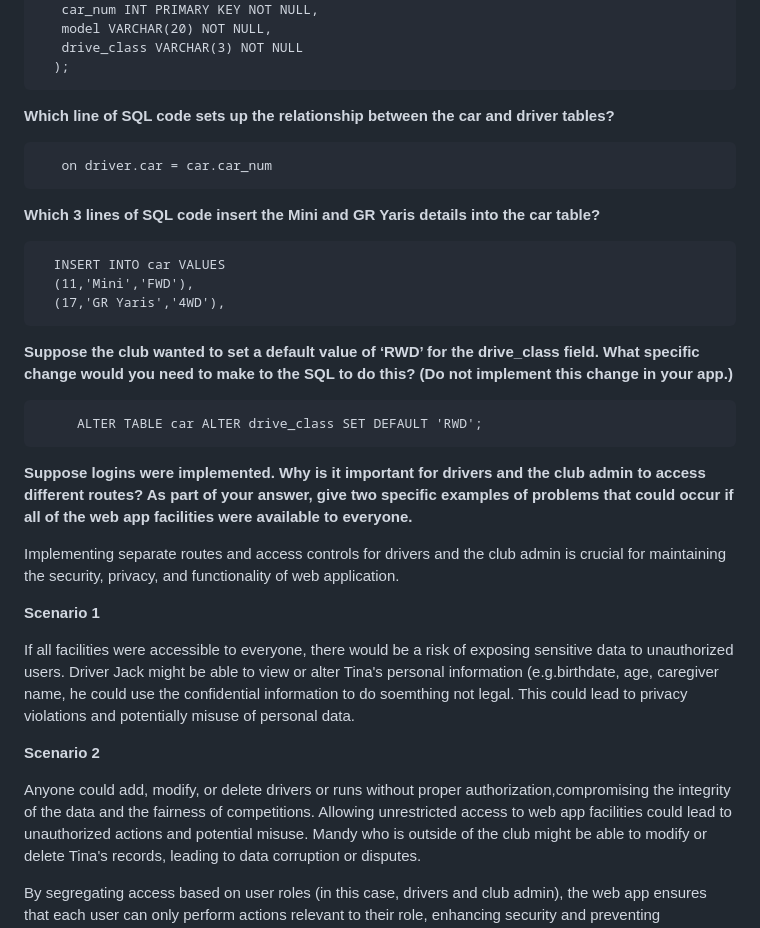
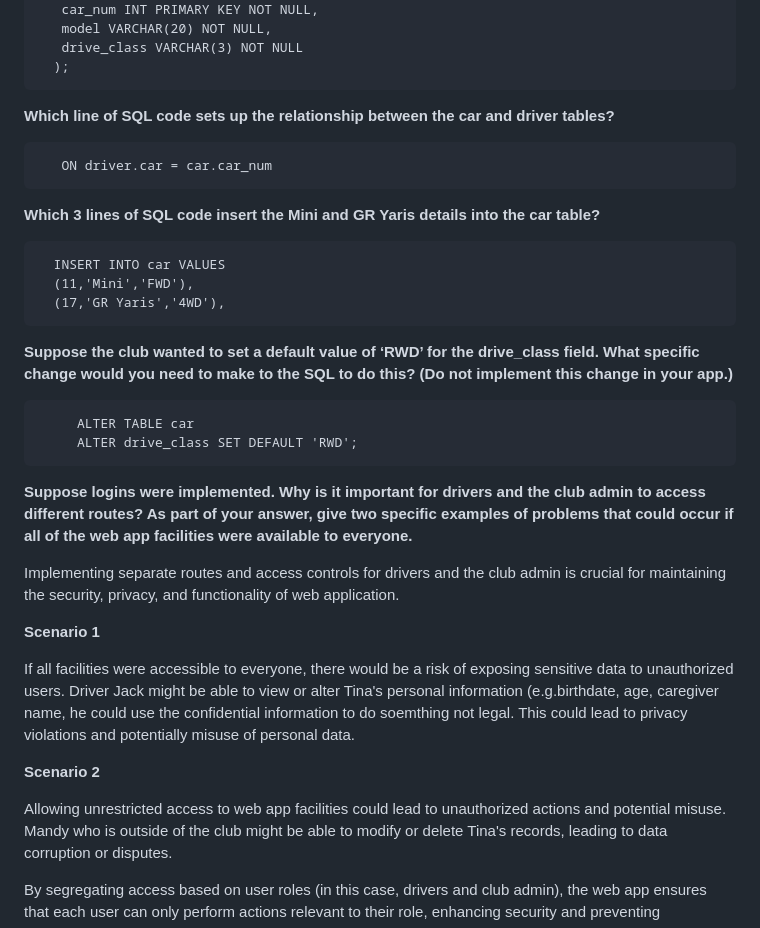
Before and after one commit to mandyxuu/motorkhana, a Markdown page: README.md, the part around the change. GitHub-like rendering.

```diff
--- a/README.md
+++ b/README.md
@@ -99,7 +99,7 @@ To enhance clarity and streamline data management, I've chosen to combine the ca
 
 **Which line of SQL code sets up the relationship between the car and driver tables?**
 
-       on driver.car = car.car_num
+       ON driver.car = car.car_num
 
 **Which 3 lines of SQL code insert the Mini and GR Yaris details into the car table?**
 
@@ -109,7 +109,8 @@ To enhance clarity and streamline data management, I've chosen to combine the ca
 
 **Suppose the club wanted to set a default value of ‘RWD’ for the drive_class field. What specific change would you need to make to the SQL to do this? (Do not implement this change in your app.)**
 
-         ALTER TABLE car ALTER drive_class SET DEFAULT 'RWD';
+         ALTER TABLE car
+         ALTER drive_class SET DEFAULT 'RWD';
 
 **Suppose logins were implemented. Why is it important for drivers and the club admin to access different routes? As part of your answer, give two specific examples of problems that could occur if all of the web app facilities were available to everyone.**
 
@@ -122,7 +123,6 @@ If all facilities were accessible to everyone, there would be a risk of exposing
 
 **Scenario 2**
 
-Anyone could add, modify, or delete drivers or runs without proper authorization,compromising the integrity of the data and the fairness of competitions.
 Allowing unrestricted access to web app facilities could lead to unauthorized actions and potential misuse. Mandy who is outside of the club might be able to modify or delete Tina's records, leading to data corruption or disputes.
 
 By segregating access based on user roles (in this case, drivers and club admin), the web app ensures that each user can only perform actions relevant to their role, enhancing security and preventing unauthorized access and data breaches.
```
